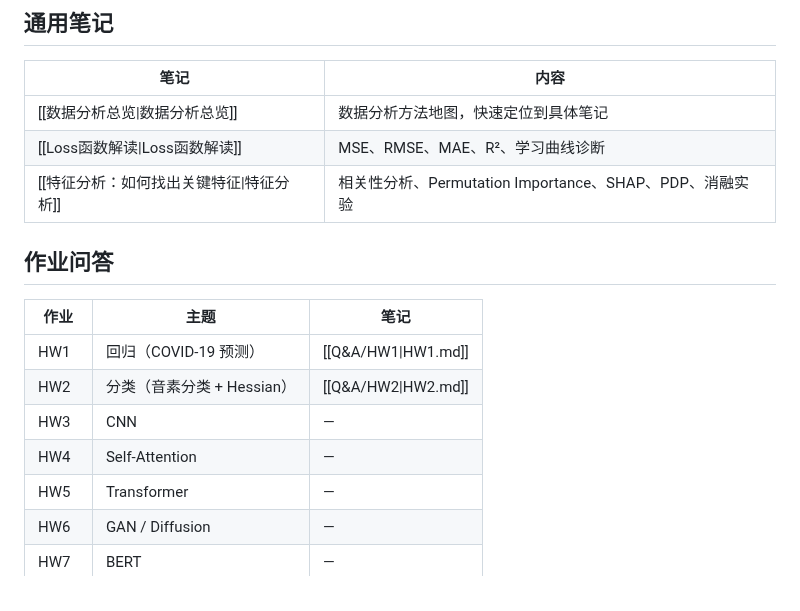
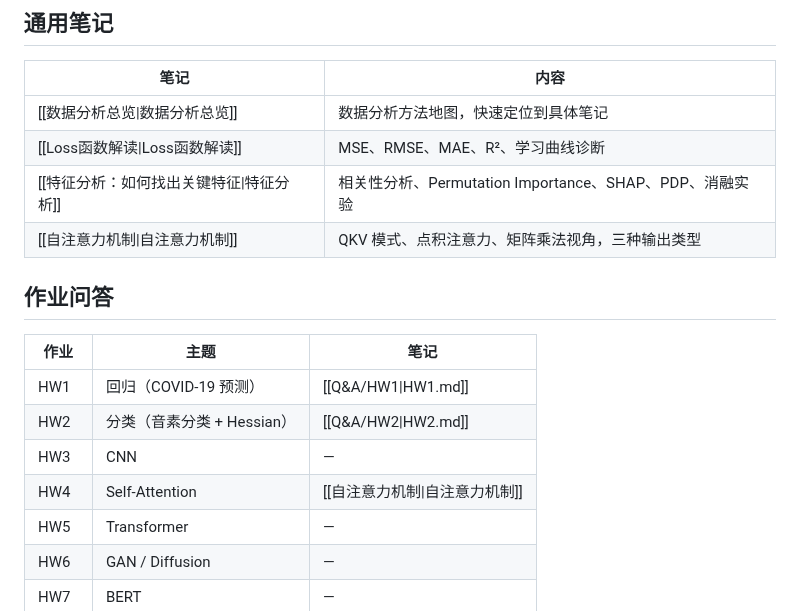
Before and after one commit to ziguiway/Graduate-Crawling, a Markdown page: notes/Q&A.md, the part around the change. GitHub-like rendering.

```diff
--- a/notes/Q&A.md
+++ b/notes/Q&A.md
@@ -9,6 +9,7 @@
 | [[数据分析总览\|数据分析总览]] | 数据分析方法地图，快速定位到具体笔记 |
 | [[Loss函数解读\|Loss函数解读]] | MSE、RMSE、MAE、R²、学习曲线诊断 |
 | [[特征分析：如何找出关键特征\|特征分析]] | 相关性分析、Permutation Importance、SHAP、PDP、消融实验 |
+| [[自注意力机制\|自注意力机制]] | QKV 模式、点积注意力、矩阵乘法视角，三种输出类型 |
 
 ## 作业问答
 
@@ -17,7 +18,7 @@
 | HW1 | 回归（COVID-19 预测） | [[Q&A/HW1\|HW1.md]] |
 | HW2 | 分类（音素分类 + Hessian） | [[Q&A/HW2\|HW2.md]] |
 | HW3 | CNN | — |
-| HW4 | Self-Attention | — |
+| HW4 | Self-Attention | [[自注意力机制\|自注意力机制]] |
 | HW5 | Transformer | — |
 | HW6 | GAN / Diffusion | — |
 | HW7 | BERT | — |
```
Also changed, not shown: notes/自注意力机制.md (added, +159 -0 lines), Q&A/HW4.md (added), notes/assets/自注意力机制/file-20260713130033191.png (added), 1 other file.
